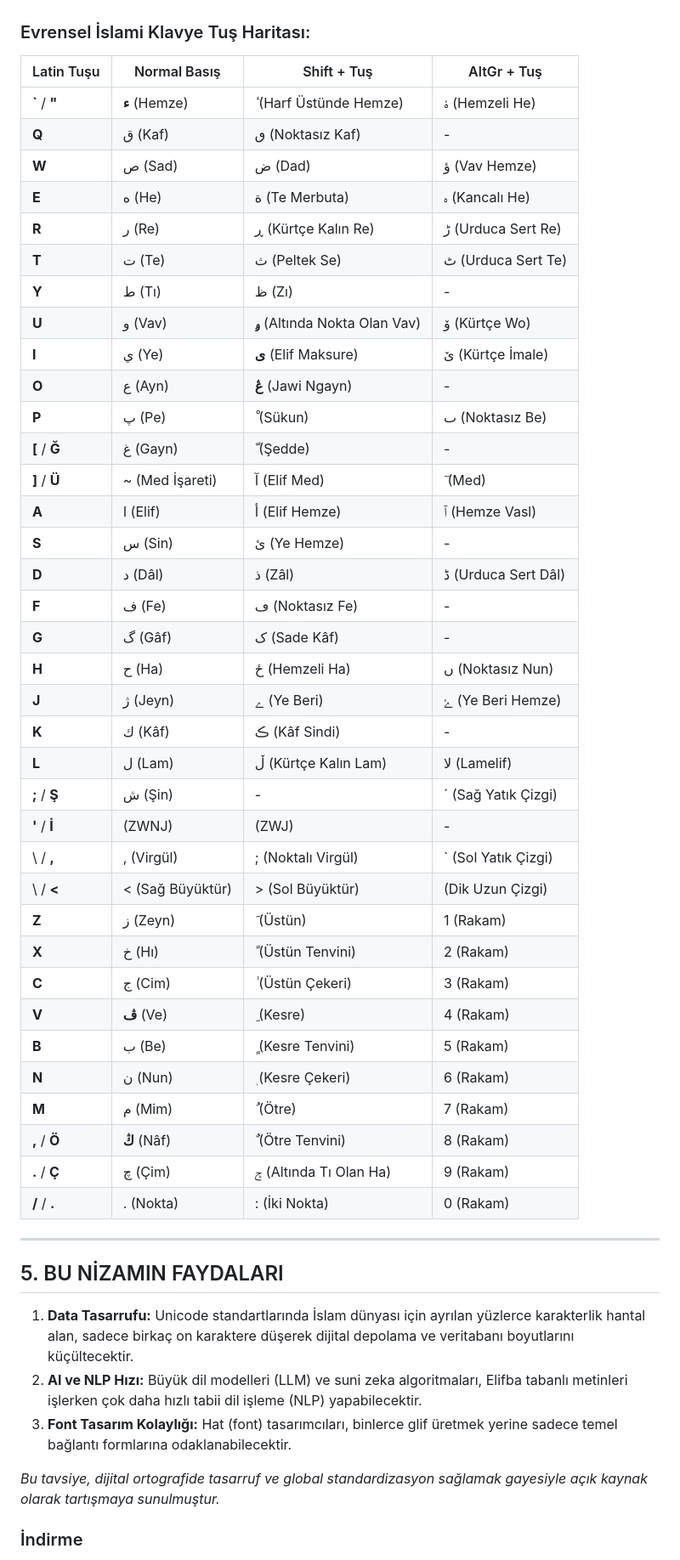
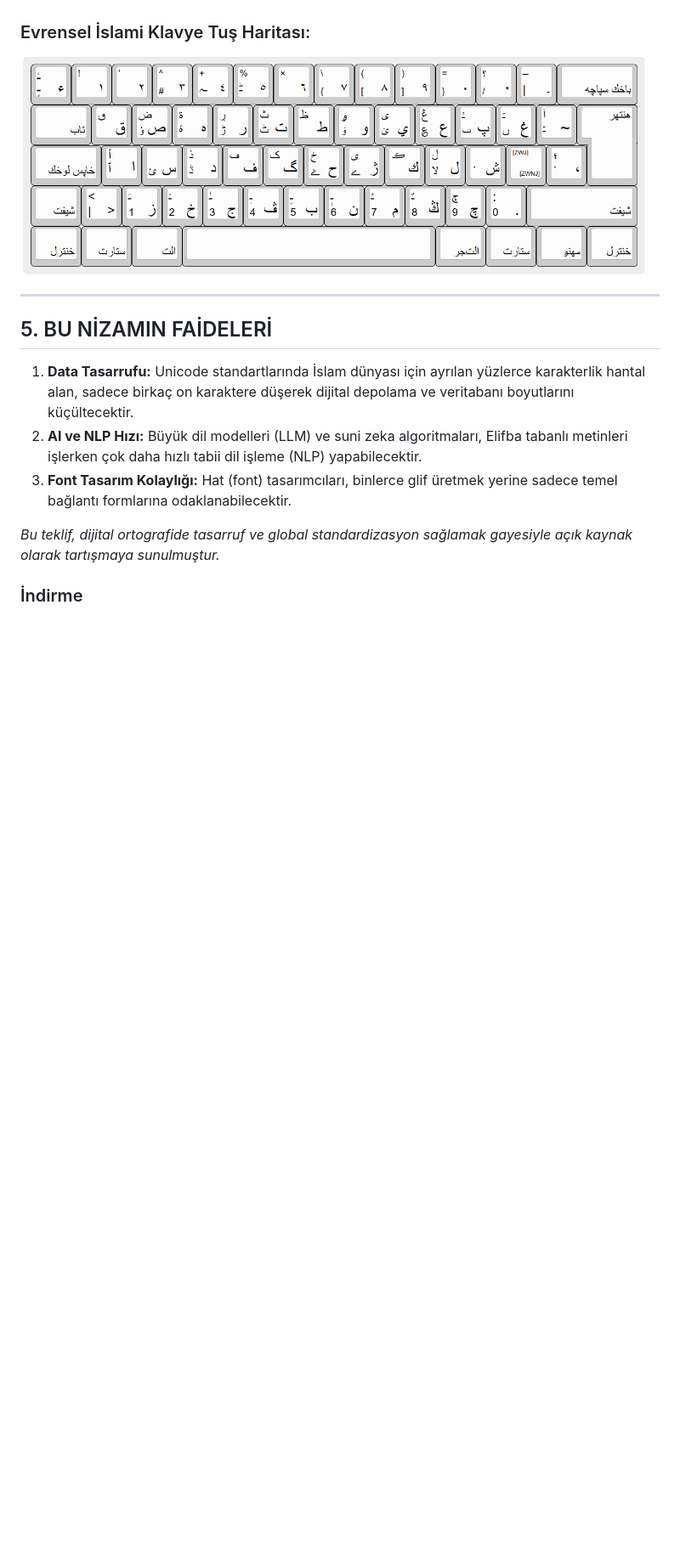
Before and after one commit to Abdurrahmancv/alifba, a Markdown page: README.md, the part around one of its changes. Shown at 85% size. Rendered like a GitHub page; blank space fills up the shorter version.

Commit message:
Revise README for clarity and terminology updates
Updated the README to refine language and correct terminology throughout the document.

```diff
--- a/README.md
+++ b/README.md
@@ -209,53 +207,16 @@ Bu vizyon, Microsoft altyapısı (MSKLC) ile derlenmiş ve çalışan bir yazıl
 
 ### Evrensel İslami Klavye Tuş Haritası:
 
-| Latin Tuşu | Normal Basış | Shift + Tuş | AltGr + Tuş |
-| --- | --- | --- | --- |
-| **`** / **"** | **ء** (Hemze) | ٔ (Harf Üstünde Hemze) | ۀ (Hemzeli He) |
-| **Q** | ق (Kaf) | ٯ (Noktasız Kaf) | - |
-| **W** | ص (Sad) | ض (Dad) | ؤ (Vav Hemze) |
-| **E** | ه (He) | ة (Te Merbuta) | ہ (Kancalı He) |
-| **R** | ر (Re) | ڕ (Kürtçe Kalın Re) | ڑ (Urduca Sert Re) |
-| **T** | ت (Te) | ث (Peltek Se) | ٹ (Urduca Sert Te) |
-| **Y** | ط (Tı) | ظ (Zı) | - |
-| **U** | و (Vav) | **ࢫ** (Altında Nokta Olan Vav) | ۆ (Kürtçe Wo) |
-| **I** | ي (Ye) | **ى** (Elif Maksure) | ێ (Kürtçe İmale) |
-| **O** | ع (Ayn) | **ڠ** (Jawi Ngayn) | - |
-| **P** | پ (Pe) | ْ (Sükun) | ٮ (Noktasız Be) |
-| **[** / **Ğ** | غ (Gayn) | ّ (Şedde) | - |
-| **]** / **Ü** | ~ (Med İşareti) | آ (Elif Med) | ٓ (Med) |
-| **A** | ا (Elif) | أ (Elif Hemze) | ٱ (Hemze Vasl) |
-| **S** | س (Sin) | ئ (Ye Hemze) | - |
-| **D** | د (Dâl) | ذ (Zâl) | ڈ (Urduca Sert Dâl) |
-| **F** | ف (Fe) | ڡ (Noktasız Fe) | - |
-| **G** | گ (Gâf) | ک (Sade Kâf) | - |
-| **H** | ح (Ha) | حٔ (Hemzeli Ha) | ں (Noktasız Nun) |
-| **J** | ژ (Jeyn) | ے (Ye Beri) | ۓ (Ye Beri Hemze) |
-| **K** | ك (Kâf) | ڪ (Kâf Sindi) | - |
-| **L** | ل (Lam) | ڵ (Kürtçe Kalın Lam) | لا (Lamelif) |
-| **;** / **Ş** | ش (Şin) | - | ´ (Sağ Yatık Çizgi) |
-| **'** / **İ** | (ZWNJ) | (ZWJ) | - |
-| \ / **,** | , (Virgül) | ; (Noktalı Virgül) | ` (Sol Yatık Çizgi) |
-| \ / **<** | < (Sağ Büyüktür) | > (Sol Büyüktür) | (Dik Uzun Çizgi) |
-| **Z** | ز (Zeyn) | َ (Üstün) | 1 (Rakam) |
-| **X** | خ (Hı) | ً (Üstün Tenvini) | 2 (Rakam) |
-| **C** | ج (Cim) | ٰ (Üstün Çekeri) | 3 (Rakam) |
-| **V** | **ڤ** (Ve) | ِ (Kesre) | 4 (Rakam) |
-| **B** | ب (Be) | ٍ (Kesre Tenvini) | 5 (Rakam) |
-| **N** | ن (Nun) | ٖ (Kesre Çekeri) | 6 (Rakam) |
-| **M** | م (Mim) | ُ (Ötre) | 7 (Rakam) |
-| **,** / **Ö** | **ڭ** (Nâf) | ٌ (Ötre Tenvini) | 8 (Rakam) |
-| **.** / **Ç** | چ (Çim) | ݮ (Altında Tı Olan Ha) | 9 (Rakam) |
-| **/** / **.** | . (Nokta) | : (İki Nokta) | 0 (Rakam) |
+![Evrensel Elifbe Klavye Düzeni](keyboard_layout.png)
 
 ---
-## 5. BU NİZAMIN FAYDALARI
+## 5. BU NİZAMIN FAİDELERİ
 
 1. **Data Tasarrufu:** Unicode standartlarında İslam dünyası için ayrılan yüzlerce karakterlik hantal alan, sadece birkaç on karaktere düşerek dijital depolama ve veritabanı boyutlarını küçültecektir.
 2. **AI ve NLP Hızı:** Büyük dil modelleri (LLM) ve suni zeka algoritmaları, Elifba tabanlı metinleri işlerken çok daha hızlı tabii dil işleme (NLP) yapabilecektir.
 3. **Font Tasarım Kolaylığı:** Hat (font) tasarımcıları, binlerce glif üretmek yerine sadece temel bağlantı formlarına odaklanabilecektir.
 
-*Bu tavsiye, dijital ortografide tasarruf ve global standardizasyon sağlamak gayesiyle açık kaynak olarak tartışmaya sunulmuştur.*
+*Bu teklif, dijital ortografide tasarruf ve global standardizasyon sağlamak gayesiyle açık kaynak olarak tartışmaya sunulmuştur.*
 
 ### İndirme
 
```
Also changed, not shown: other parts of README.md (+29 -31 lines).
